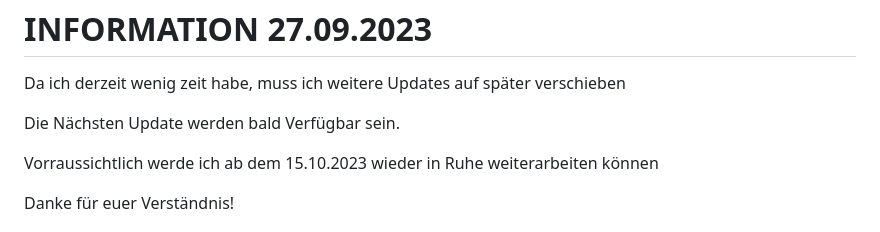
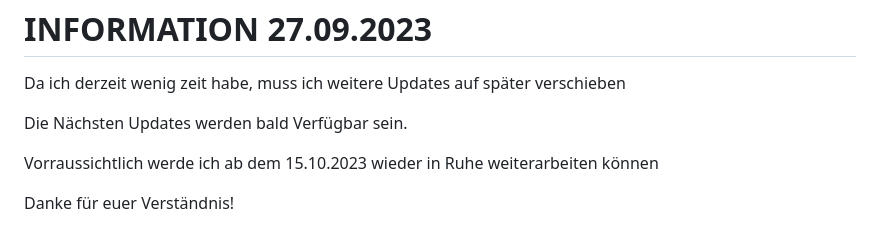
Before and after one commit to Manu06DE/txAdmin-reworked, a Markdown page: README.md, the part around the change. Drawn GitHub-style.

```diff
--- a/README.md
+++ b/README.md
@@ -1,6 +1,6 @@
 <h1>INFORMATION 27.09.2023</h1>
 <p>Da ich derzeit wenig zeit habe, muss ich weitere Updates auf später verschieben</p>
-<p>Die Nächsten Update werden bald Verfügbar sein.</p>
+<p>Die Nächsten Updates werden bald Verfügbar sein.</p>
 
 <p>Vorraussichtlich werde ich ab dem 15.10.2023 wieder in Ruhe weiterarbeiten können</p>
 
```
